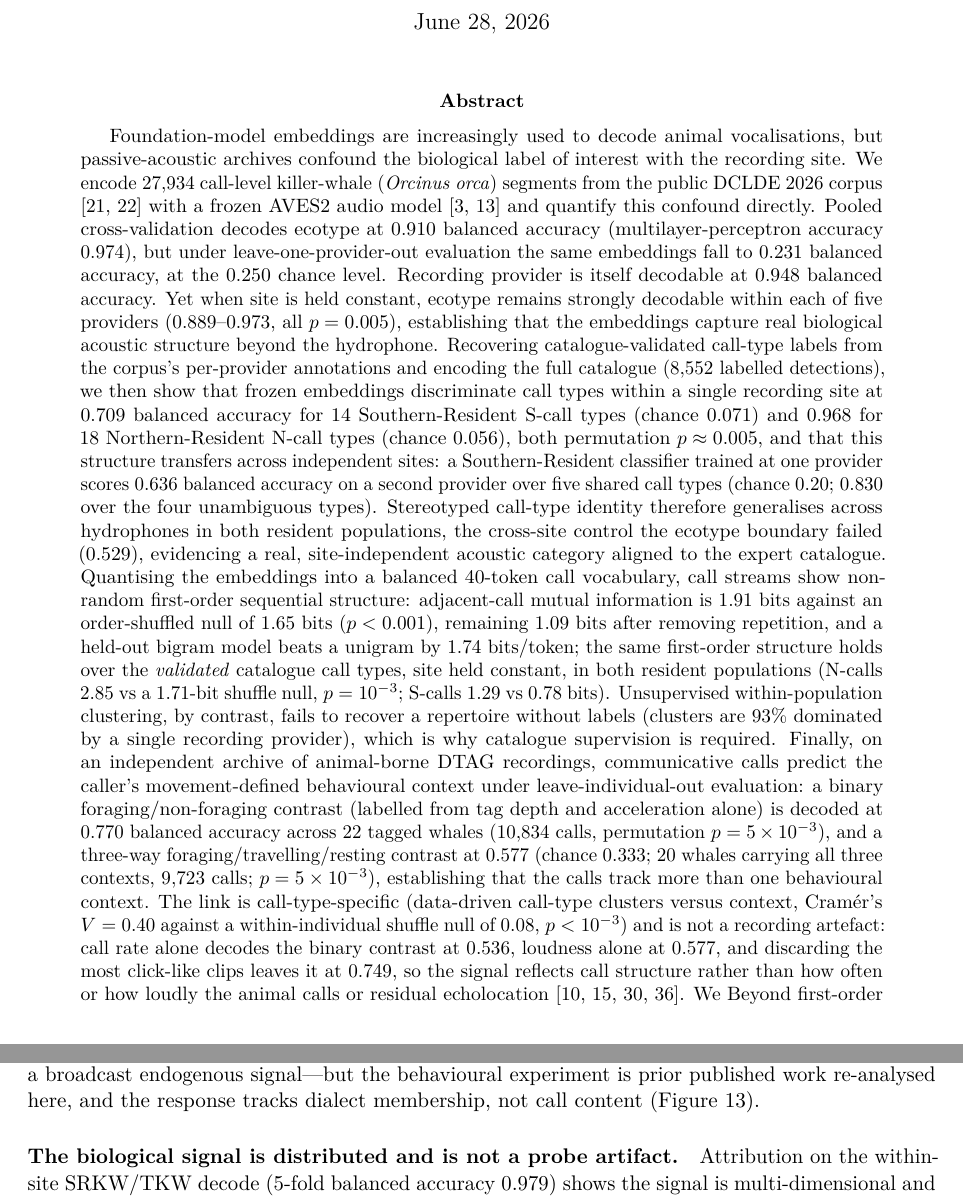
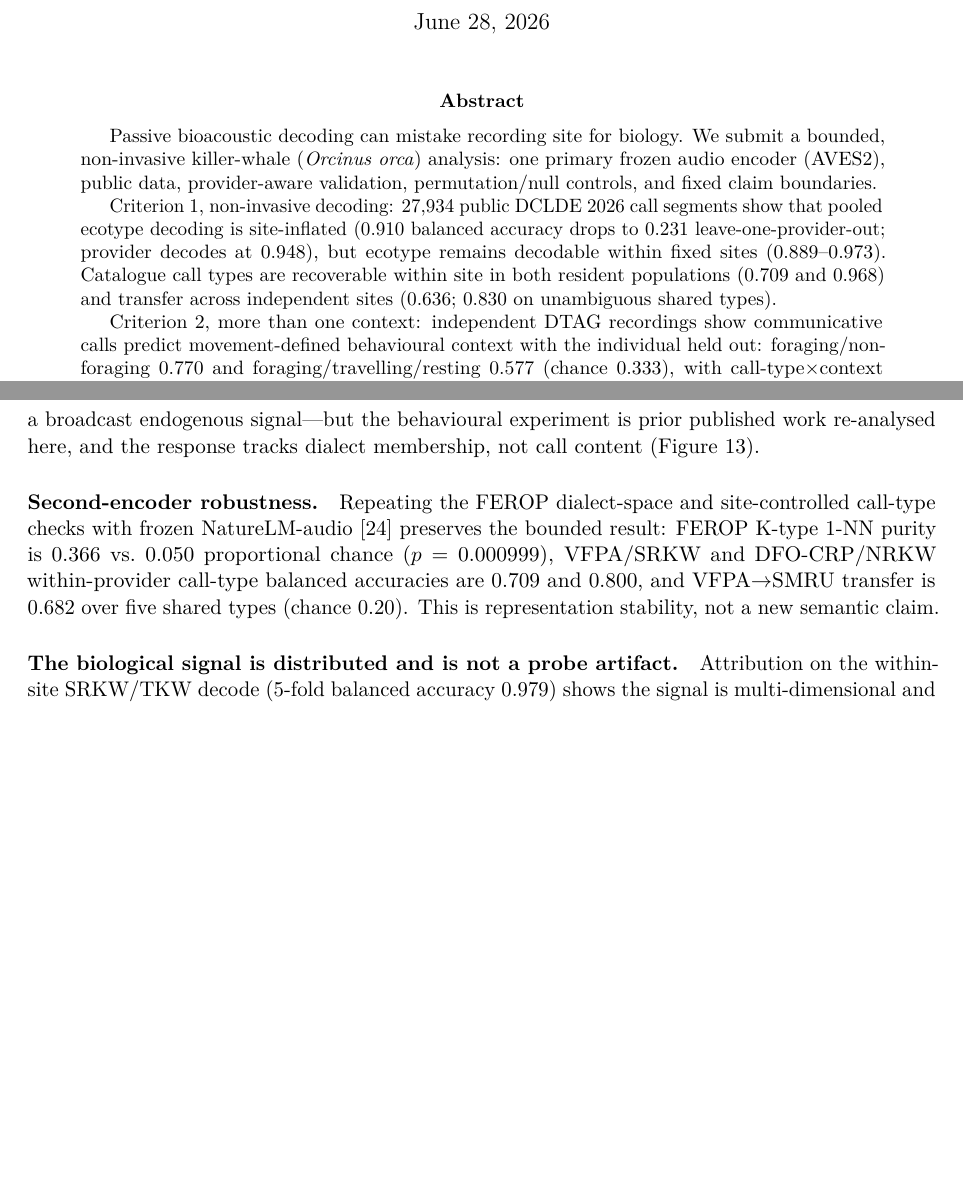
Before and after one commit to ladyFaye1998/OrcaDolittle, a LaTeX paper (paper/manuscript.tex): two parts of pages 1 and 8 of 27, joined at a grey line, cut so that both start at the same text, the shorter picture padded with empty space. Compiled offline with pdfLaTeX.

Commit message:
Cite NatureLM robustness checks

```diff
--- a/paper/manuscript.tex
+++ b/paper/manuscript.tex
@@ -24,47 +24,19 @@ call-type structure in frozen audio-model embeddings}
 \maketitle
 
 \begin{abstract}
-Foundation-model embeddings are increasingly used to decode animal vocalisations, but
-passive-acoustic archives confound the biological label of interest with the recording
-site. We encode 27{,}934 call-level killer-whale (\emph{Orcinus orca}) segments from the
-public DCLDE~2026 corpus \citep{palmer2025dclde,palmer2025dclde_data} with a frozen AVES2
-audio model \citep{hagiwara2023aves,chen2022beats} and quantify this confound directly. Pooled cross-validation decodes ecotype at $0.910$ balanced accuracy
-(multilayer-perceptron accuracy $0.974$), but under leave-one-provider-out evaluation the
-same embeddings fall to $0.231$ balanced accuracy, at the $0.250$ chance level. Recording
-provider is itself decodable at $0.948$ balanced accuracy. Yet when site is held constant,
-ecotype remains strongly decodable within each of five providers ($0.889$--$0.973$, all
-$p=0.005$), establishing that the embeddings capture real biological acoustic structure
-beyond the hydrophone. Recovering catalogue-validated call-type labels from the corpus's
-per-provider annotations and encoding the full catalogue ($8{,}552$ labelled detections), we
-then show that frozen embeddings discriminate call types within a single recording site at
-$0.709$ balanced accuracy for 14 Southern-Resident S-call types (chance $0.071$) and $0.968$
-for 18 Northern-Resident N-call types (chance $0.056$), both permutation $p\approx0.005$, and
-that this structure transfers across independent sites: a Southern-Resident classifier trained
-at one provider scores $0.636$ balanced accuracy on a second provider over five shared call
-types (chance $0.20$; $0.830$ over the four unambiguous types). Stereotyped call-type identity
-therefore generalises across hydrophones in both resident populations, the cross-site control
-the ecotype boundary failed ($0.529$), evidencing a real, site-independent acoustic category
-aligned to the expert catalogue. Quantising the
-embeddings into a balanced 40-token call vocabulary, call streams show non-random first-order
-sequential structure: adjacent-call mutual information is $1.91$ bits against an order-shuffled
-null of $1.65$ bits ($p<0.001$), remaining $1.09$ bits after removing repetition, and a
-held-out bigram model beats a unigram by $1.74$ bits/token; the same first-order structure
-holds over the \emph{validated} catalogue call types, site held constant, in both resident
-populations (N-calls $2.85$ vs a $1.71$-bit shuffle null, $p=10^{-3}$; S-calls $1.29$ vs
-$0.78$ bits). Unsupervised within-population
-clustering, by contrast, fails to recover a repertoire without labels (clusters are $93\%$
-dominated by a single recording provider), which is why catalogue supervision is required.
-Finally, on an independent archive of animal-borne DTAG recordings, communicative calls
-predict the caller's movement-defined behavioural context under leave-individual-out
-evaluation: a binary foraging/non-foraging contrast (labelled from tag depth and acceleration
-alone) is decoded at $0.770$ balanced accuracy across 22 tagged whales ($10{,}834$ calls,
-permutation $p=5\times10^{-3}$), and a three-way foraging/travelling/resting contrast at
-$0.577$ (chance $0.333$; 20 whales carrying all three contexts, $9{,}723$ calls;
-$p=5\times10^{-3}$), establishing that the calls track more than one behavioural context. The
-link is call-type-specific (data-driven call-type clusters versus context, Cram\'er's
-$V=0.40$ against a within-individual shuffle null of $0.08$, $p<10^{-3}$) and is not a
-recording artefact: call rate alone decodes the binary contrast at $0.536$, loudness alone at
-$0.577$, and discarding the most click-like clips leaves it at $0.749$, so the signal
-reflects call structure rather than how often or how loudly the animal calls or residual
-echolocation \citep{holt2024masking_data,tennessen2019,wilson2006,ford1989}. We
-Beyond first-order ordering, Southern-Resident S-call sequences carry the structure the
+Passive bioacoustic decoding can mistake recording site for biology. We submit a bounded,
+non-invasive killer-whale (\emph{Orcinus orca}) analysis: one primary frozen audio encoder
+(AVES2), public data, provider-aware validation, permutation/null controls, and fixed
+claim boundaries.
+
+Criterion 1, non-invasive decoding: 27{,}934 public DCLDE 2026 call segments show that
+pooled ecotype decoding is site-inflated (0.910 balanced accuracy drops to 0.231
+leave-one-provider-out; provider decodes at 0.948), but ecotype remains decodable within
+fixed sites (0.889--0.973). Catalogue call types are recoverable within site in both
+resident populations (0.709 and 0.968) and transfer across independent sites (0.636; 0.830
+on unambiguous shared types).
+
+Criterion 2, more than one context: independent DTAG recordings show communicative calls
+predict movement-defined behavioural context with the individual held out:
+foraging/non-foraging 0.770 and foraging/travelling/resting 0.577 (chance 0.333), with
+call-type$\times$context selectivity and rate/loudness/echolocation controls. Published
@@ -436,6 +403,13 @@ non-invasive response of naive animals to a broadcast endogenous signal---but th
 experiment is prior published work re-analysed here, and the response tracks dialect
 membership, not call content (Figure~\ref{fig:playback}).
 
+\paragraph{Second-encoder robustness.} Repeating the FEROP dialect-space and site-controlled
+call-type checks with frozen NatureLM-audio \citep{robinson2024naturelm} preserves the bounded
+result: FEROP K-type 1-NN purity is $0.366$ vs.\ $0.050$ proportional chance
+($p=0.000999$), VFPA/SRKW and DFO-CRP/NRKW within-provider call-type balanced accuracies are
+$0.709$ and $0.800$, and VFPA$\to$SMRU transfer is $0.682$ over five shared types (chance
+$0.20$). This is representation stability, not a new semantic claim.
+
 \paragraph{The biological signal is distributed and is not a probe artifact.} Attribution
 on the within-site SRKW/TKW decode (5-fold balanced accuracy $0.979$) shows the signal is
 multi-dimensional and redundant rather than a single suspicious channel: one AVES2
```
Also changed, not shown: paper/manuscript.md (+11 -1 lines), paper/manuscript_condensed.tex (+30 -22 lines), README.md, paper/manuscript.tex (21 more changed lines).
